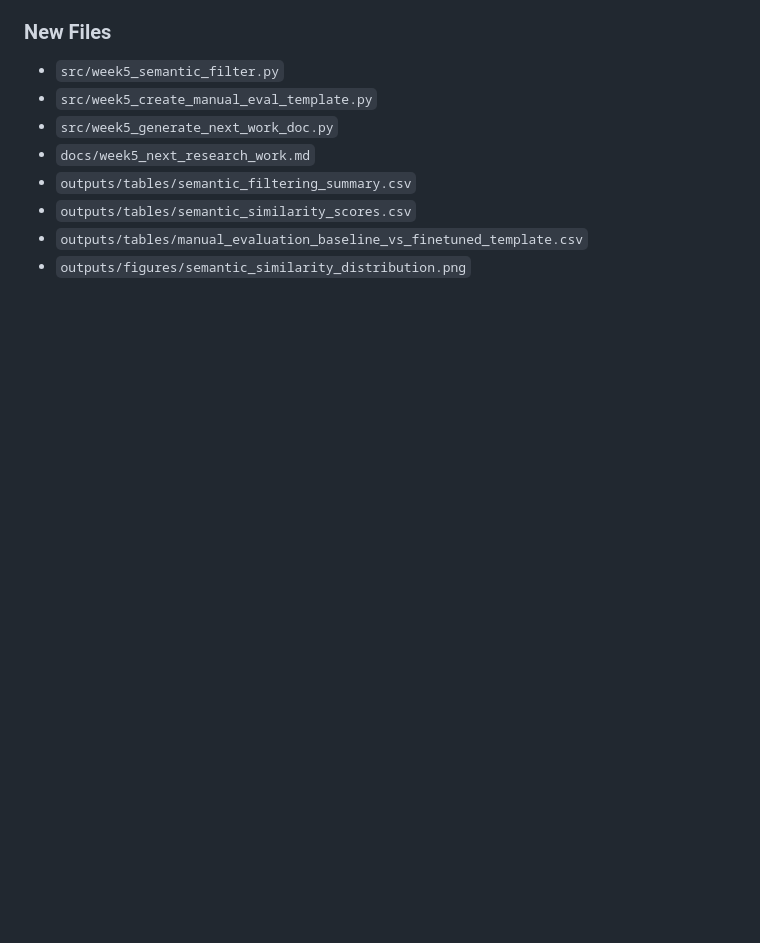
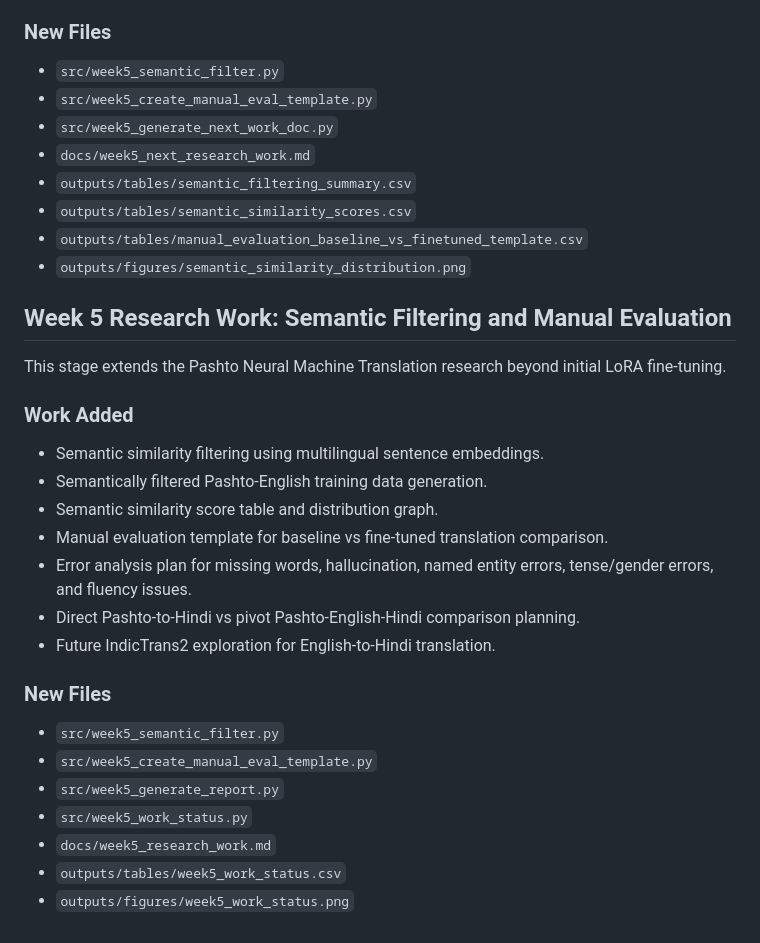
Before and after one commit to Hrithikcrick/pashto-nmt-carnot-internship, a Markdown page: README.md, the part around the change. Drawn GitHub-style; blank space fills up the shorter version.

Commit message:
Add Week 5 semantic filtering and manual evaluation setup

```diff
--- a/README.md
+++ b/README.md
@@ -225,3 +225,28 @@ The next research stage focuses on improving the Pashto Neural Machine Translati
 - `outputs/tables/semantic_similarity_scores.csv`
 - `outputs/tables/manual_evaluation_baseline_vs_finetuned_template.csv`
 - `outputs/figures/semantic_similarity_distribution.png`
+
+
+## Week 5 Research Work: Semantic Filtering and Manual Evaluation
+
+This stage extends the Pashto Neural Machine Translation research beyond initial LoRA fine-tuning.
+
+### Work Added
+
+- Semantic similarity filtering using multilingual sentence embeddings.
+- Semantically filtered Pashto-English training data generation.
+- Semantic similarity score table and distribution graph.
+- Manual evaluation template for baseline vs fine-tuned translation comparison.
+- Error analysis plan for missing words, hallucination, named entity errors, tense/gender errors, and fluency issues.
+- Direct Pashto-to-Hindi vs pivot Pashto-English-Hindi comparison planning.
+- Future IndicTrans2 exploration for English-to-Hindi translation.
+
+### New Files
+
+- `src/week5_semantic_filter.py`
+- `src/week5_create_manual_eval_template.py`
+- `src/week5_generate_report.py`
+- `src/week5_work_status.py`
+- `docs/week5_research_work.md`
+- `outputs/tables/week5_work_status.csv`
+- `outputs/figures/week5_work_status.png`
```
Also changed, not shown: outputs/figures/week5_work_status.png (added), 5 other files.
